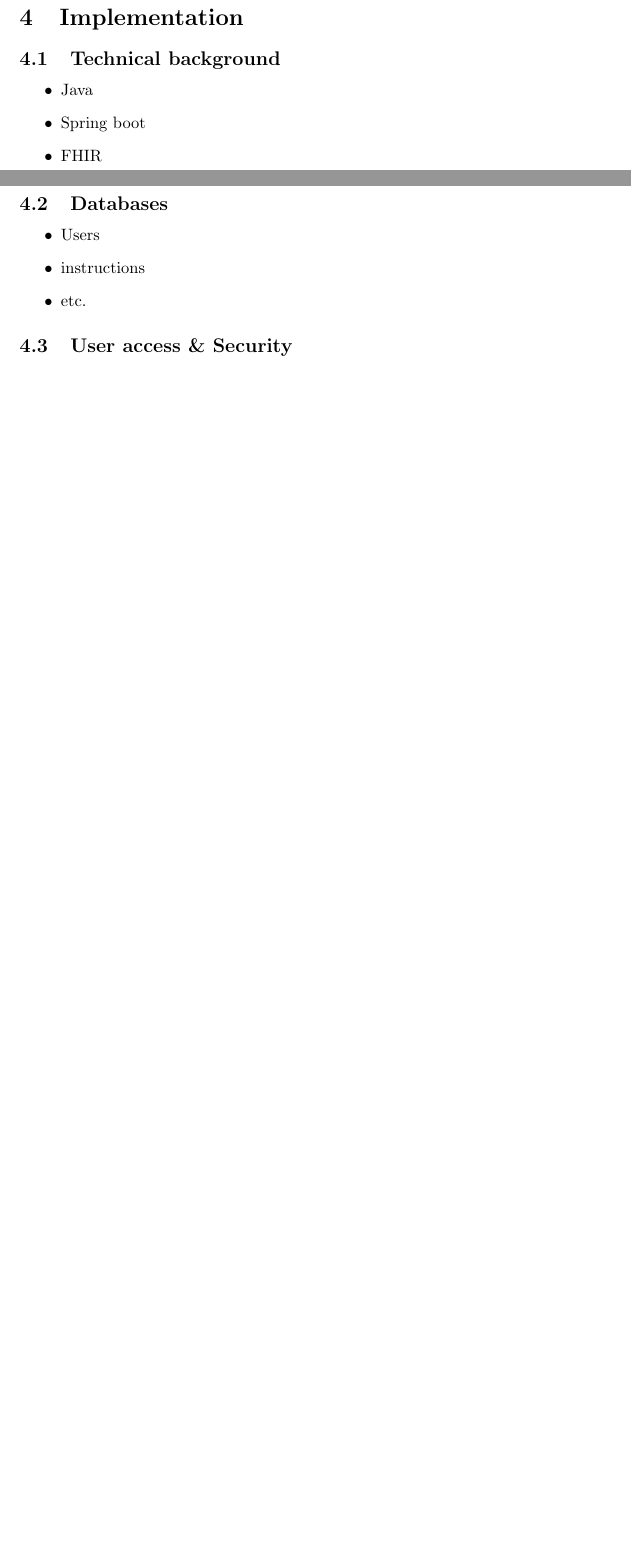
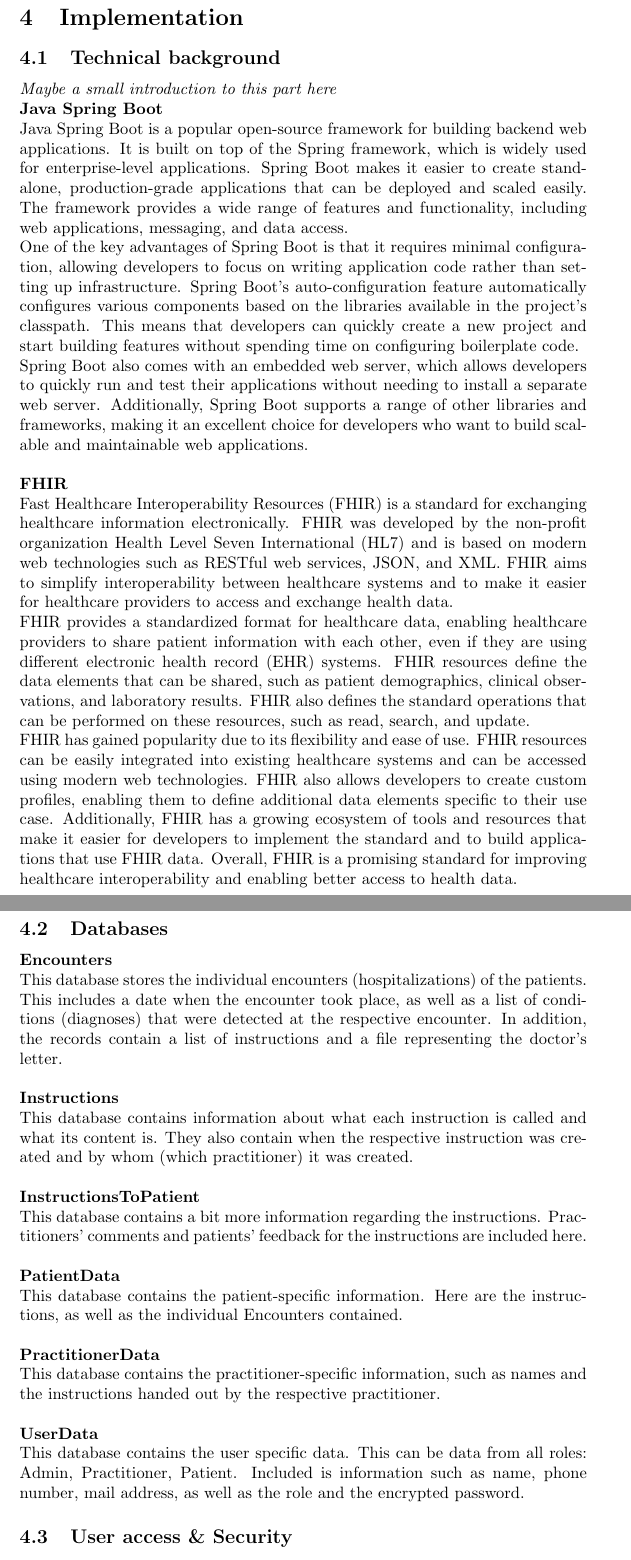
Before and after one commit to hongmiao-wu/charite-ed, a LaTeX document (report/Report.tex): two parts of pages 2 and 3 of 3 before the commit and two parts of pages 3 and 4 of 5 after it, joined at a grey line, cut so that both start at the same text, the shorter picture padded with empty space. Compiled offline with pdfLaTeX.

Commit message:
Some Introduction, technical background and databases

```diff
--- a/report/Report.tex
+++ b/report/Report.tex
@@ -44,18 +29,29 @@ Team organization:
 \section{Implementation}
 
 \subsection{Technical background}
-\begin{itemize}
-    \item Java
-    \item Spring boot
-    \item FHIR
-\end{itemize}
+\textit{Maybe a small introduction to this part here}\\
+\textbf{Java Spring Boot}\\
+Java Spring Boot is a popular open-source framework for building backend web applications. It is built on top of the Spring framework, which is widely used for enterprise-level applications. Spring Boot makes it easier to create stand-alone, production-grade applications that can be deployed and scaled easily. The framework provides a wide range of features and functionality, including web applications, messaging, and data access.\\
+One of the key advantages of Spring Boot is that it requires minimal configuration, allowing developers to focus on writing application code rather than setting up infrastructure. Spring Boot's auto-configuration feature automatically configures various components based on the libraries available in the project's classpath. This means that developers can quickly create a new project and start building features without spending time on configuring boilerplate code.\\
+Spring Boot also comes with an embedded web server, which allows developers to quickly run and test their applications without needing to install a separate web server. Additionally, Spring Boot supports a range of other libraries and frameworks, making it an excellent choice for developers who want to build scalable and maintainable web applications.\\\\
+\textbf{FHIR}\\
+Fast Healthcare Interoperability Resources (FHIR) is a standard for exchanging healthcare information electronically. FHIR was developed by the non-profit organization Health Level Seven International (HL7) and is based on modern web technologies such as RESTful web services, JSON, and XML. FHIR aims to simplify interoperability between healthcare systems and to make it easier for healthcare providers to access and exchange health data.\\
+FHIR provides a standardized format for healthcare data, enabling healthcare providers to share patient information with each other, even if they are using different electronic health record (EHR) systems. FHIR resources define the data elements that can be shared, such as patient demographics, clinical observations, and laboratory results. FHIR also defines the standard operations that can be performed on these resources, such as read, search, and update.\\
+FHIR has gained popularity due to its flexibility and ease of use. FHIR resources can be easily integrated into existing healthcare systems and can be accessed using modern web technologies. FHIR also allows developers to create custom profiles, enabling them to define additional data elements specific to their use case. Additionally, FHIR has a growing ecosystem of tools and resources that make it easier for developers to implement the standard and to build applications that use FHIR data. Overall, FHIR is a promising standard for improving healthcare interoperability and enabling better access to health data.
 
 \subsection{Databases}
-\begin{itemize}
-    \item Users
-    \item instructions
-    \item etc.
-\end{itemize}
+\textbf{Encounters}\\
+This database stores the individual encounters (hospitalizations) of the patients. This includes a date when the encounter took place, as well as a list of conditions (diagnoses) that were detected at the respective encounter. In addition, the records contain a list of instructions and a file representing the doctor's letter.\\\\
+\textbf{Instructions}\\
+This database contains information about what each instruction is called and what its content is. They also contain when the respective instruction was created and by whom (which practitioner) it was created.\\\\
+\textbf{InstructionsToPatient}\\
+This database contains a bit more information regarding the instructions. Practitioners' comments and patients' feedback for the instructions are included here.\\\\
+\textbf{PatientData}\\
+This database contains the patient-specific information. Here are the instructions, as well as the individual Encounters contained.\\\\
+\textbf{PractitionerData}\\
+This database contains the practitioner-specific information, such as names and the instructions handed out by the respective practitioner.\\\\
+\textbf{UserData}\\
+This database contains the user specific data. This can be data from all roles: Admin, Practitioner, Patient. Included is information such as name, phone number, mail address, as well as the role and the encrypted password.
 
 \subsection{User access \& Security}
 \begin{itemize}
```
Also changed, not shown: report/Report.tex (25 more changed lines).
